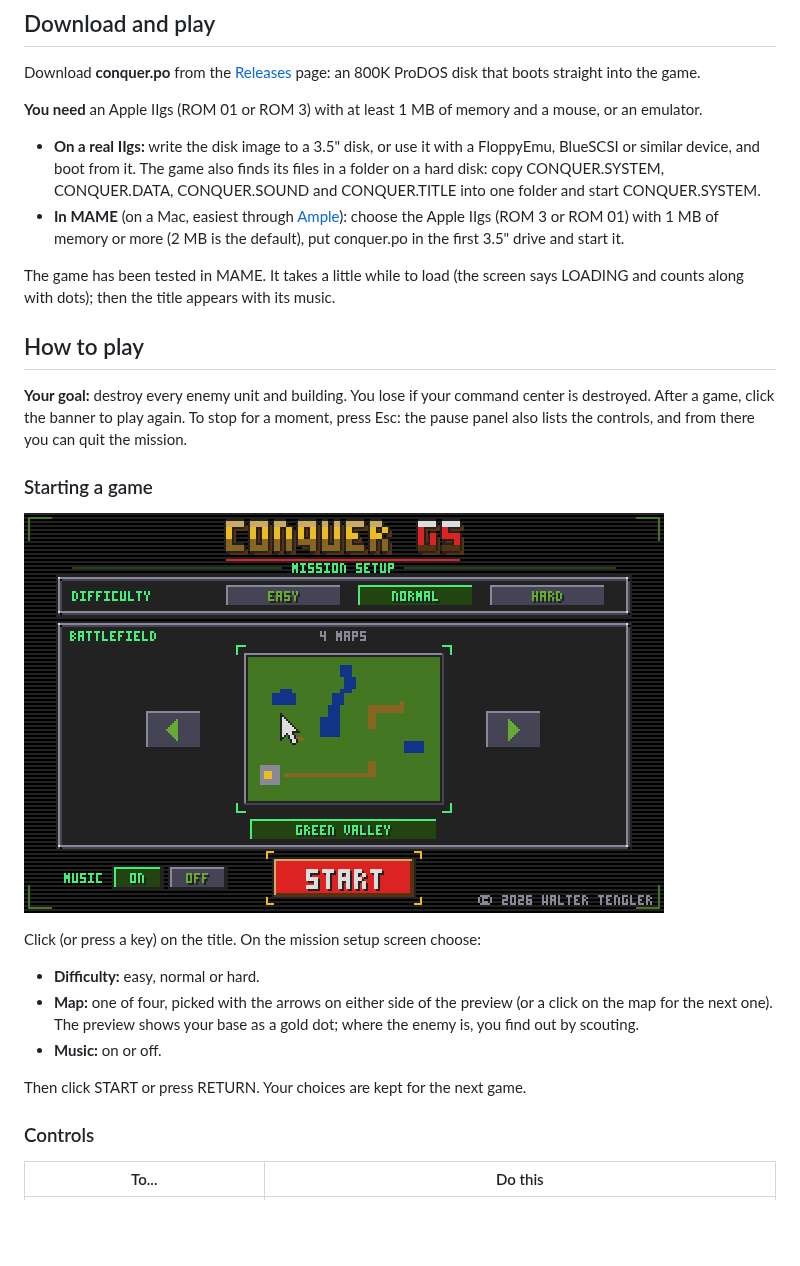
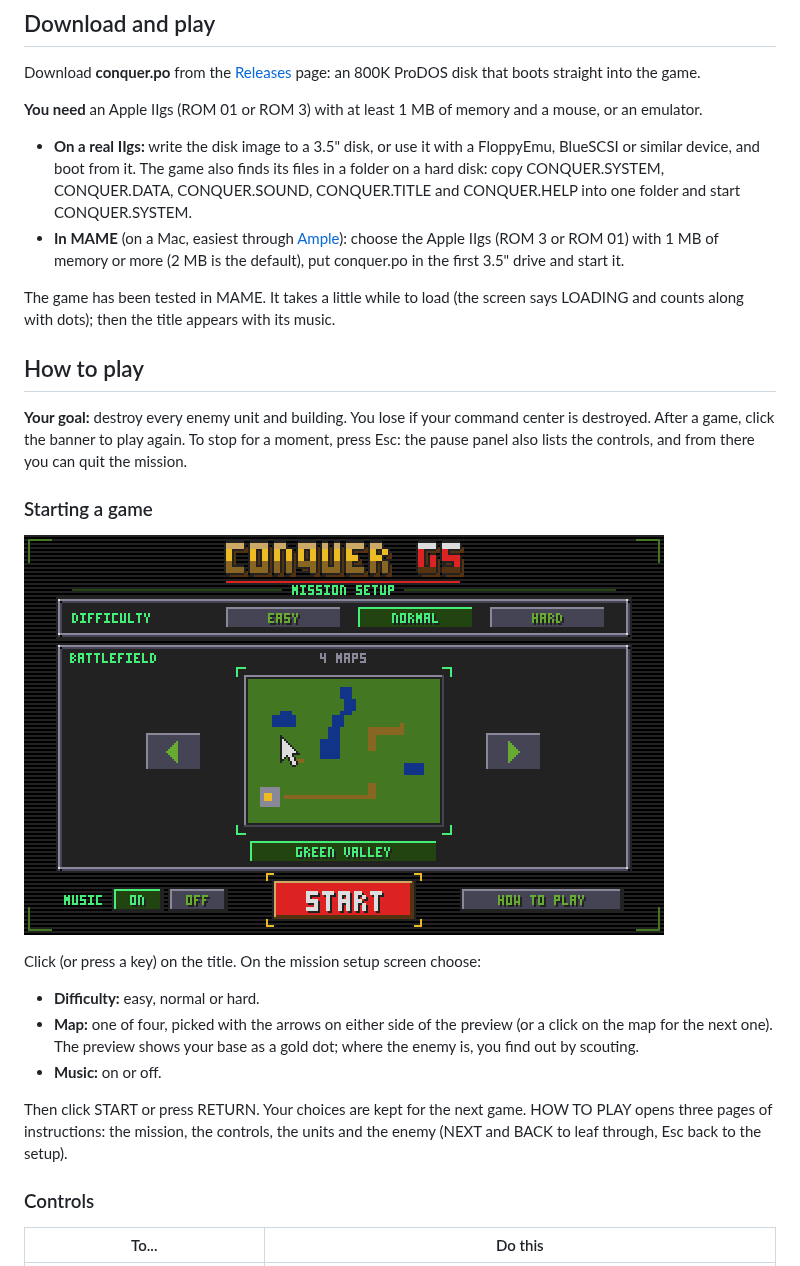
Before and after one commit to portwally/Conquer-GS, a Markdown page: README.md, the part around the change. Rendered like a GitHub page; pictures changed too: docs/images/options.png; blank space fills up the shorter version.

```diff
--- a/README.md
+++ b/README.md
@@ -58,8 +58,8 @@ and a mouse, or an emulator.
 - **On a real IIgs:** write the disk image to a 3.5" disk, or use it with a
   FloppyEmu, BlueSCSI or similar device, and boot from it. The game also
   finds its files in a folder on a hard disk: copy CONQUER.SYSTEM,
-  CONQUER.DATA, CONQUER.SOUND and CONQUER.TITLE into one folder and start
-  CONQUER.SYSTEM.
+  CONQUER.DATA, CONQUER.SOUND, CONQUER.TITLE and CONQUER.HELP into one
+  folder and start CONQUER.SYSTEM.
 - **In MAME** (on a Mac, easiest through [Ample](https://github.com/ksherlock/ample)):
   choose the Apple IIgs (ROM 3 or ROM 01) with 1 MB of memory or more (2 MB
   is the default), put conquer.po in the first 3.5" drive and start it.
@@ -87,6 +87,9 @@ Click (or press a key) on the title. On the mission setup screen choose:
 - **Music:** on or off.
 
 Then click START or press RETURN. Your choices are kept for the next game.
+HOW TO PLAY opens three pages of instructions: the mission, the controls,
+the units and the enemy (NEXT and BACK to leaf through, Esc back to the
+setup).
 
 ### Controls
 
```
Also changed, not shown: docs/BUILDING.md (+8 -3 lines), docs/TECHNICAL.md (+14 -2 lines), 4 other files.
